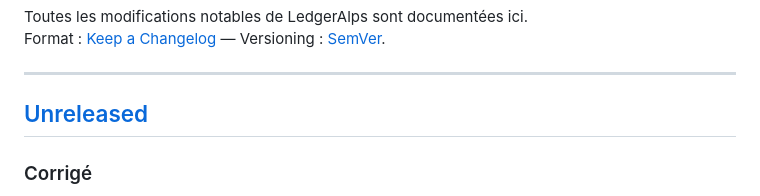
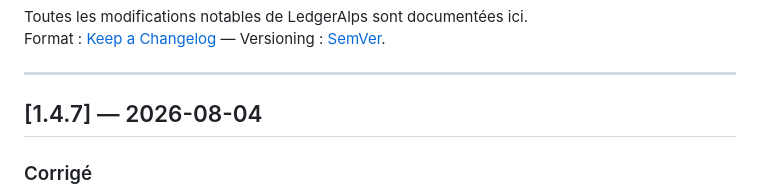
Before and after one commit to kmdn-ch/LedgerAlps, a Markdown page: CHANGELOG.md, the part around the change. Drawn GitHub-style.

Commit message:
chore(release): v1.4.7 — horodatage local des sauvegardes, documentation refondue
Co-Authored-By: Claude Opus 5 <noreply@anthropic.com>

```diff
--- a/CHANGELOG.md
+++ b/CHANGELOG.md
@@ -5,7 +5,7 @@ Format : [Keep a Changelog](https://keepachangelog.com/fr/1.0.0/) — Versioning
 
 ---
 
-## [Unreleased]
+## [1.4.7] — 2026-08-04
 
 ### Corrigé
 - **Le nom des sauvegardes était écrit en heure UTC** alors que l'interface affiche l'heure du fichier, que le système rend en heure locale. Une sauvegarde prise à 16 h 23 en Suisse s'appelait `…T14-23-05` et s'affichait « 16:23 » : deux heures d'écart entre l'explorateur de fichiers et le logiciel, sur des fichiers qu'il faut savoir identifier pendant dix ans (CO art. 958f). Le nom porte désormais l'heure locale suivie du décalage — `…T20-10-51+0200` — le décalage levant l'ambiguïté de la nuit du passage à l'heure d'hiver, où 02 h 30 existe deux fois.
```
